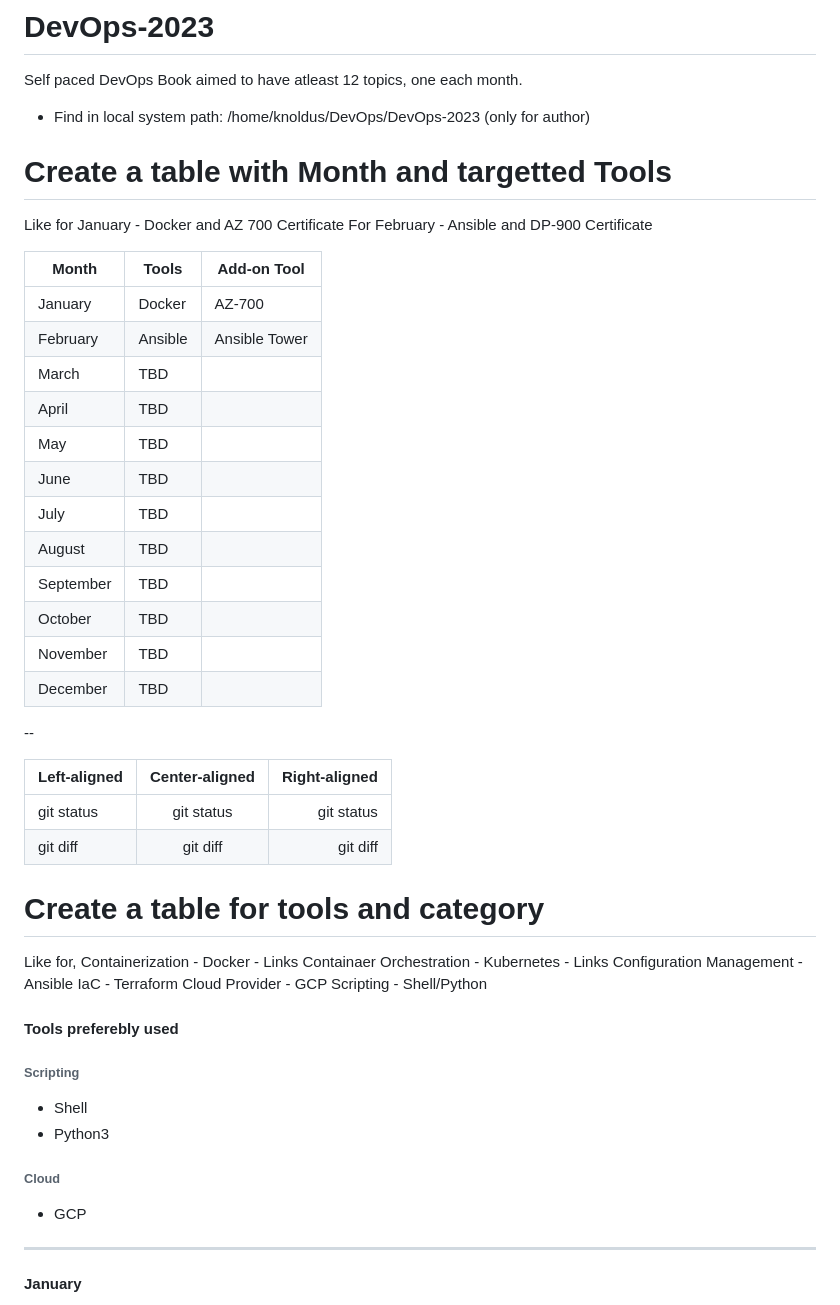
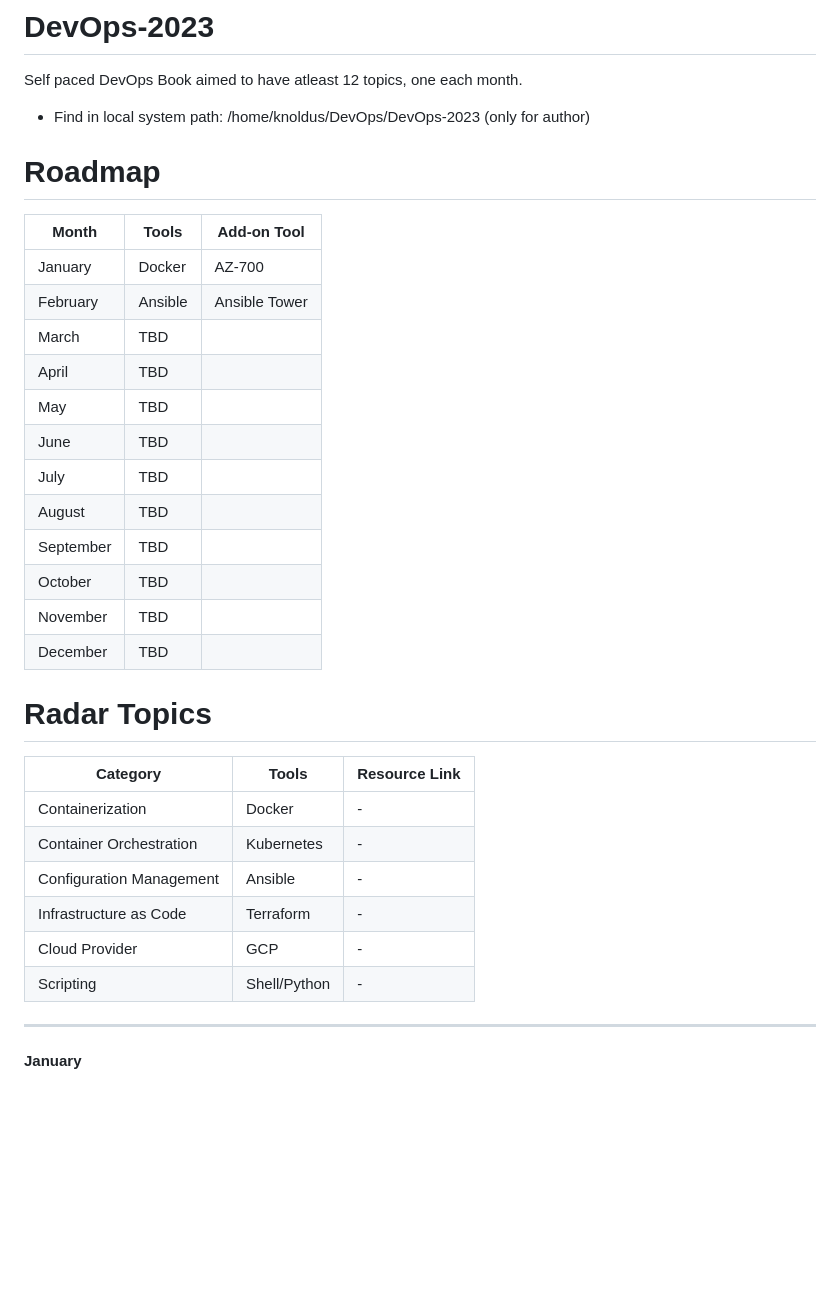
Before and after one commit to imnitin28/DevOps-2023, a Markdown page: README.md, the part around the change. Rendered like a GitHub page; blank space fills up the shorter version.

```diff
--- a/README.md
+++ b/README.md
@@ -1,51 +1,34 @@
 # DevOps-2023
 Self paced DevOps Book aimed to have atleast 12 topics, one each month.
 - Find in local system path: /home/knoldus/DevOps/DevOps-2023 (only for author)
-# Create a table with Month and targetted Tools #
-Like for January - Docker and AZ 700 Certificate
-For February - Ansible and DP-900 Certificate
 
-| Month     | Tools  | Add-on Tool   |
-| ----------| -------|---------------|
-| January   | Docker | AZ-700        |
-| February  | Ansible| Ansible Tower |
-| March     | TBD    |               |
-| April     | TBD    |               |
-| May       | TBD    |               |
-| June      | TBD    |               |
-| July      | TBD    |               |
-| August    | TBD    |               |
-| September | TBD    |               |
-| October   | TBD    |               |
-| November  | TBD    |               |
-| December  | TBD    |               |
+# Roadmap
 
+| Month     | Tools      | Add-on Tool   |
+| ----------| -----------|---------------|
+| January   | Docker     | AZ-700        |
+| February  | Ansible    | Ansible Tower |
+| March     | TBD        |               |
+| April     | TBD        |               |
+| May       | TBD        |               |
+| June      | TBD        |               |
+| July      | TBD        |               |
+| August    | TBD        |               |
+| September | TBD        |               |
+| October   | TBD        |               |
+| November  | TBD        |               |
+| December  | TBD        |               |
 
---
+# Radar Topics
 
-| Left-aligned | Center-aligned | Right-aligned |
-| :---         |     :---:      |          ---: |
-| git status   | git status     | git status    |
-| git diff     | git diff       | git diff      |
-
-
-
-# Create a table for tools and category
-Like for,
-Containerization - Docker  - Links
-Containaer Orchestration - Kubernetes   - Links
-Configuration Management - Ansible
-IaC - Terraform
-Cloud Provider - GCP
-Scripting - Shell/Python
-
-#### Tools preferebly used
-###### Scripting
-- Shell
-- Python3
-
-###### Cloud
-- GCP
+| Category                | Tools       | Resource Link |
+| ------------------------| ------------|---------------|
+| Containerization        | Docker      |       -       |
+| Container Orchestration | Kubernetes  |       -       |
+| Configuration Management| Ansible     |       -       |
+| Infrastructure as Code  | Terraform   |       -       |
+| Cloud Provider          | GCP         |       -       |
+| Scripting               | Shell/Python|       -       |
 
 -------------------------------------------
 #### January
```
